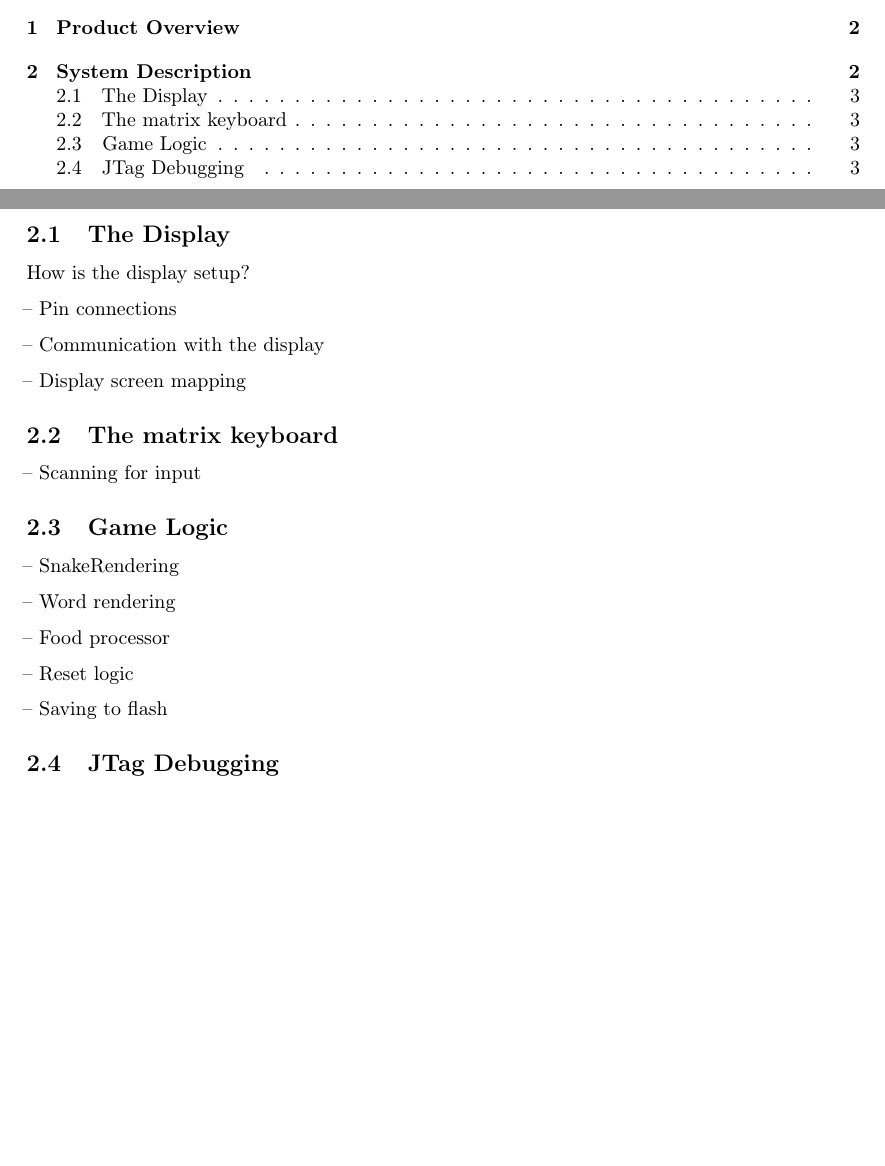
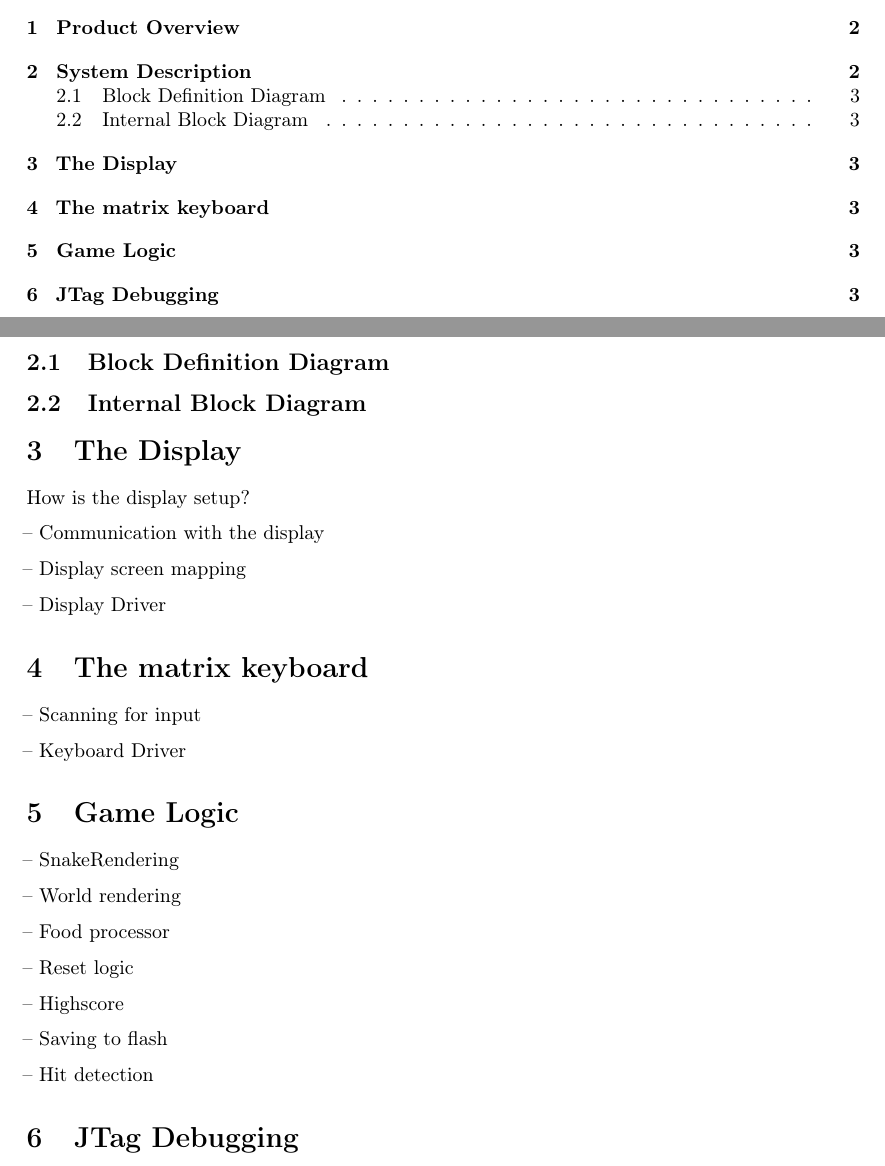
Before and after one commit to Vestergaard32/SnakeADeBoss, a LaTeX document (Report/Report.tex, which reads Report/Sections/Display.tex, Report/Sections/GameLogic.tex, Report/Sections/JTAG.tex): two parts of pages 2 and 4 of 5, joined at a grey line, cut so that both start at the same text, the shorter picture padded with empty space. Compiled offline with pdfLaTeX.

Commit message:
Report structure

```diff
--- /dev/null
+++ b/Report/Sections/Display.tex
@@ -0,0 +1,8 @@
+\section{The Display}
+How is the display setup?
+
+-- Communication with the display
+
+-- Display screen mapping
+
+-- Display Driver
--- /dev/null
+++ b/Report/Sections/GameLogic.tex
@@ -0,0 +1,14 @@
+\section{Game Logic}
+-- SnakeRendering
+
+-- World rendering
+
+-- Food processor
+
+-- Reset logic
+
+-- Highscore
+
+-- Saving to flash
+
+-- Hit detection
--- /dev/null
+++ b/Report/Sections/JTAG.tex
@@ -0,0 +1 @@
+\section{JTag Debugging}
--- /dev/null
+++ b/Report/Sections/Keyboard.tex
@@ -0,0 +1,4 @@
+\section{The matrix keyboard}
+-- Scanning for input
+
+-- Keyboard Driver
--- a/Report/Sections/ProductOverview.tex
+++ b/Report/Sections/ProductOverview.tex
@@ -11,27 +11,7 @@ In figure \ref{ProductComponents} the product can be seen. The red square shows
 	\label{ProductComponents}
 \end{figure}
 
-\subsection{The Display}
-How is the display setup?
 
--- Pin connections
+\subsection{Block Definition Diagram}
 
--- Communication with the display
-
--- Display screen mapping
-
-\subsection{The matrix keyboard}
--- Scanning for input
-
-\subsection{Game Logic}
--- SnakeRendering
-
--- Word rendering
-
--- Food processor
-
--- Reset logic
-
--- Saving to flash
-
-\subsection{JTag Debugging}
+\subsection{Internal Block Diagram}
```
Also changed, not shown: Report/Report.tex (+5 -0 lines).
